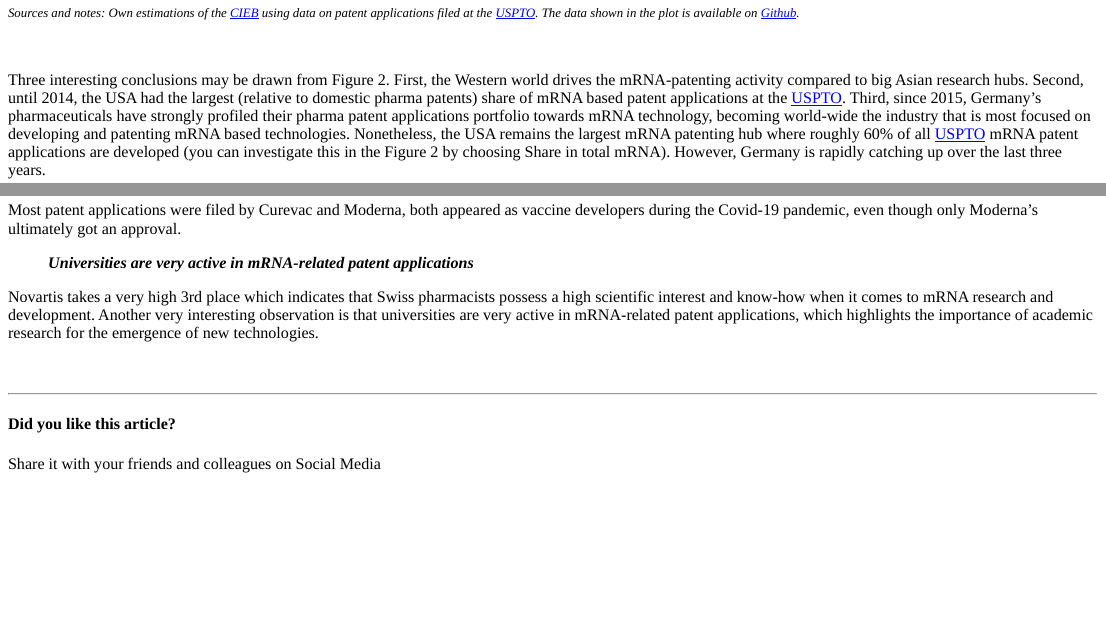
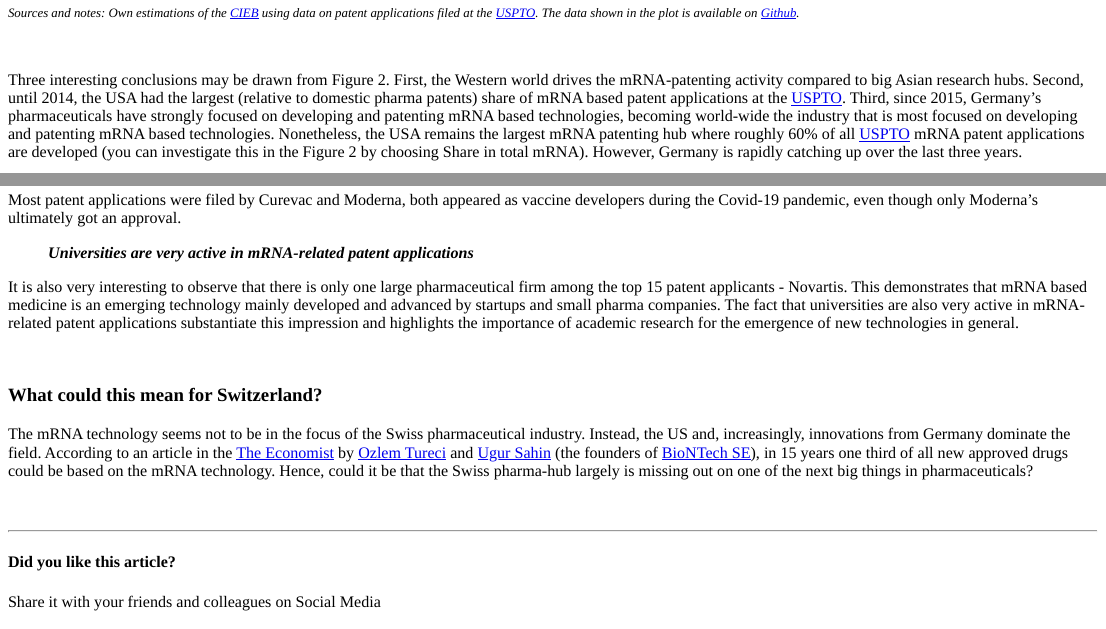
Before and after one commit to ch54321/mrna_tech, an R Markdown document (Report/mrna_tech.Rmd): the page in a window 1100 px wide, from 2000 px down, and a second part further down, joined at a grey line. Rendered offline with R 4.5, knitr and Pandoc, with nearby package versions; some code elsewhere in the file could not run offline; a font, style sheet, LaTeX package, included part or bibliography that could not be used is replaced or left out.

Commit message:
text updated

```diff
--- a/Report/mrna_tech.Rmd
+++ b/Report/mrna_tech.Rmd
@@ -95,7 +95,7 @@
 
 <br>
 
-Three interesting conclusions may be drawn from Figure 2. First, the Western world drives the mRNA-patenting activity compared to big Asian research hubs. Second, until 2014, the USA had the largest (relative to domestic pharma patents) share of mRNA based patent applications at the <a href="https://www.uspto.gov/" target ="blank">USPTO</a>. Third, since 2015, Germany’s pharmaceuticals have strongly profiled their pharma patent applications portfolio towards mRNA technology, becoming world-wide the industry that is most focused on developing and patenting mRNA based technologies. Nonetheless, the USA remains the largest mRNA patenting hub where roughly 60% of all <a href="https://www.uspto.gov/" target ="blank">USPTO</a> mRNA patent applications are developed (you can investigate this in the Figure 2 by choosing Share in total mRNA). However, Germany is rapidly catching up over the last three years.
+Three interesting conclusions may be drawn from Figure 2. First, the Western world drives the mRNA-patenting activity compared to big Asian research hubs. Second, until 2014, the USA had the largest (relative to domestic pharma patents) share of mRNA based patent applications at the <a href="https://www.uspto.gov/" target ="blank">USPTO</a>. Third, since 2015, Germany’s pharmaceuticals have strongly focused on developing and patenting mRNA based technologies, becoming world-wide the industry that is most focused on developing and patenting mRNA based technologies. Nonetheless, the USA remains the largest mRNA patenting hub where roughly 60% of all <a href="https://www.uspto.gov/" target ="blank">USPTO</a> mRNA patent applications are developed (you can investigate this in the Figure 2 by choosing Share in total mRNA). However, Germany is rapidly catching up over the last three years.
 
 <div class=bloc_div>
 <blockquote>***Germany’s pharmaceuticals have strongly focused on developing and patenting mRNA based technologies***</blockquote>
@@ -122,7 +122,14 @@
 <blockquote>***Universities are very active in mRNA-related patent applications***</blockquote>
 </div>
 
-Novartis takes a very high 3rd place which indicates that Swiss pharmacists possess a high scientific interest and know-how when it comes to mRNA research and development. Another very interesting observation is that universities are very active in mRNA-related patent applications, which highlights the importance of academic research for the emergence of new technologies.
+It is also very interesting to observe that there is only one large pharmaceutical firm among the top 15 patent applicants - Novartis. This demonstrates that mRNA based medicine is an emerging technology mainly developed and advanced by startups and small pharma companies. The fact that universities are also very active in mRNA-related patent applications substantiate this impression and highlights the importance of academic research for the emergence of new technologies in general.
+
+<br>
+
+### **What could this mean for Switzerland? **
+
+The mRNA technology seems not to be in the focus of the Swiss pharmaceutical industry. Instead, the US and, increasingly, innovations from Germany dominate the field. According to an article in the <a href = https://www.economist.com/the-world-ahead/2021/11/08/ugur-sahin-and-ozlem-tureci-on-the-future-of-mrna-therapies target = “_blank”>The Economist</a> by <a href = https://de.wikipedia.org/wiki/%C3%96zlem_T%C3%BCreci target = “_blank”>Ozlem Tureci</a> and <a href = https://de.wikipedia.org/wiki/U%C4%9Fur_%C5%9Eahin target = “_blank”>Ugur Sahin</a> (the founders of <a href = https://de.wikipedia.org/wiki/Biontech target = “_blank”> BioNTech SE</a>), in 15 years one third of all new approved drugs could be based on the mRNA technology. Hence, could it be that the Swiss pharma-hub largely is missing out on one of the next big things in pharmaceuticals?
+
 
 <br>
 
```
Also changed, not shown: Report/mrna_tech.html, Report/mrna_tech.Rmd (2 more changed lines).
